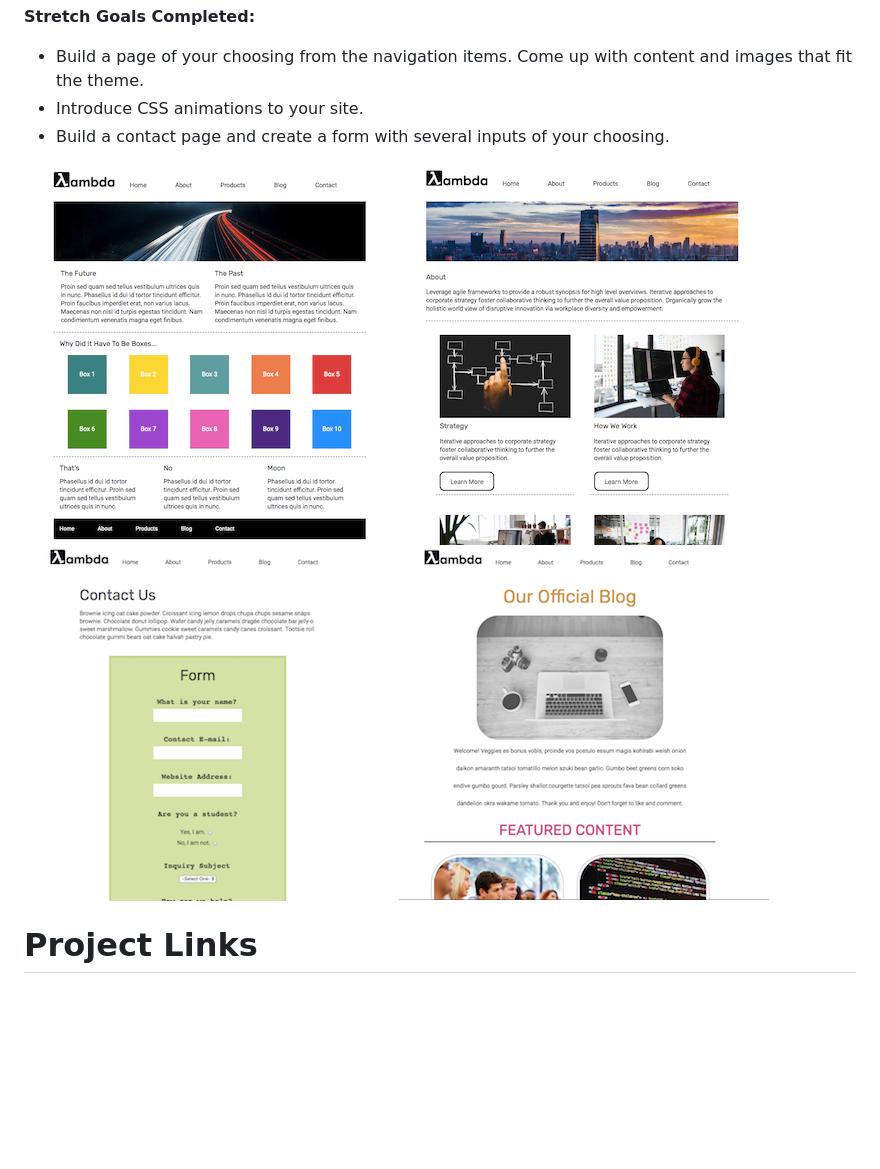
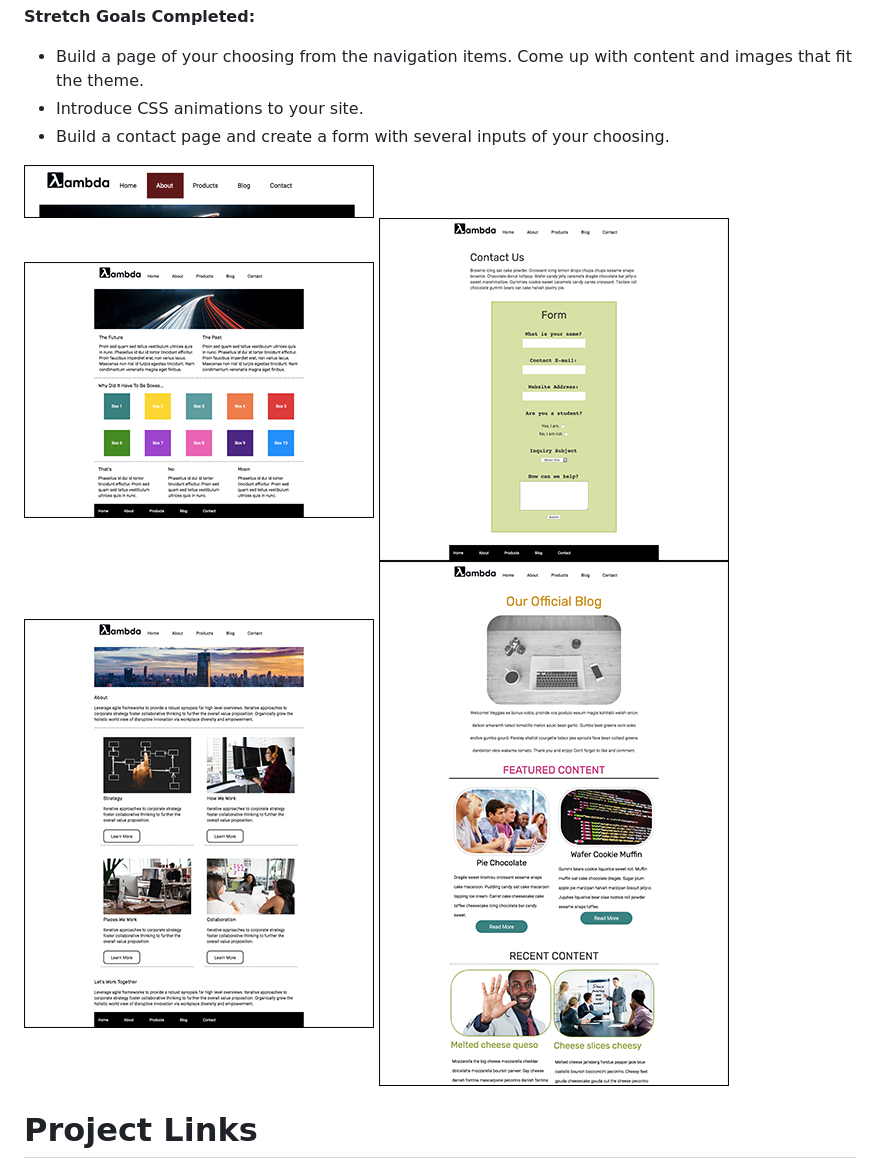
Before and after one commit to jasheloper/UI-Sprint-Challenge, a Markdown page: README.md, the part around the change. Drawn GitHub-style; pictures changed too: img/aboutscreen.png (added), img/blogscreen.png (added), img/contactscreen.png (added); blank space fills up the shorter version.

Commit message:
updated screenshots

```diff
--- a/README.md
+++ b/README.md
@@ -11,7 +11,13 @@ Student should demonstrate proficiency by creating a multi page website that has
 - Build a contact page and create a form with several inputs of your choosing.
 
 
-<img src="img/index.png" alt="home"> <img src="img/about.png" alt="about"> <img src="img/contact.png" alt="contact">    <img src="img/blog.png" alt="blog">
+<img src="img/navigationscreen.png" alt="">
+
+<img src="img/indexscreen.png" alt=""> <img src="img/contactscreen.png" alt="">
+<img src="img/aboutscreen.png" alt=""> <img src="img/blogscreen.png" alt="">
+
+
+
 
 
 # Project Links
```
